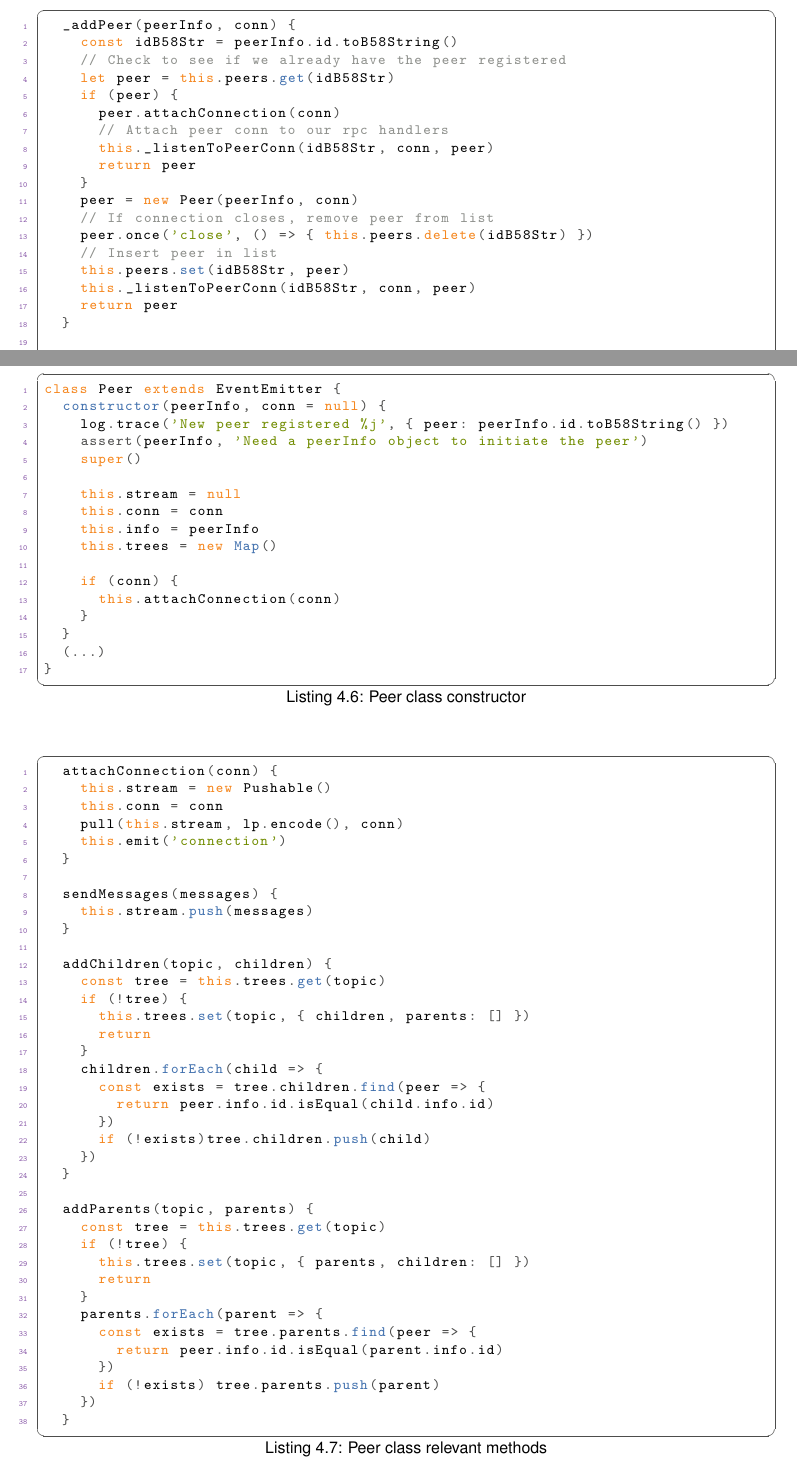
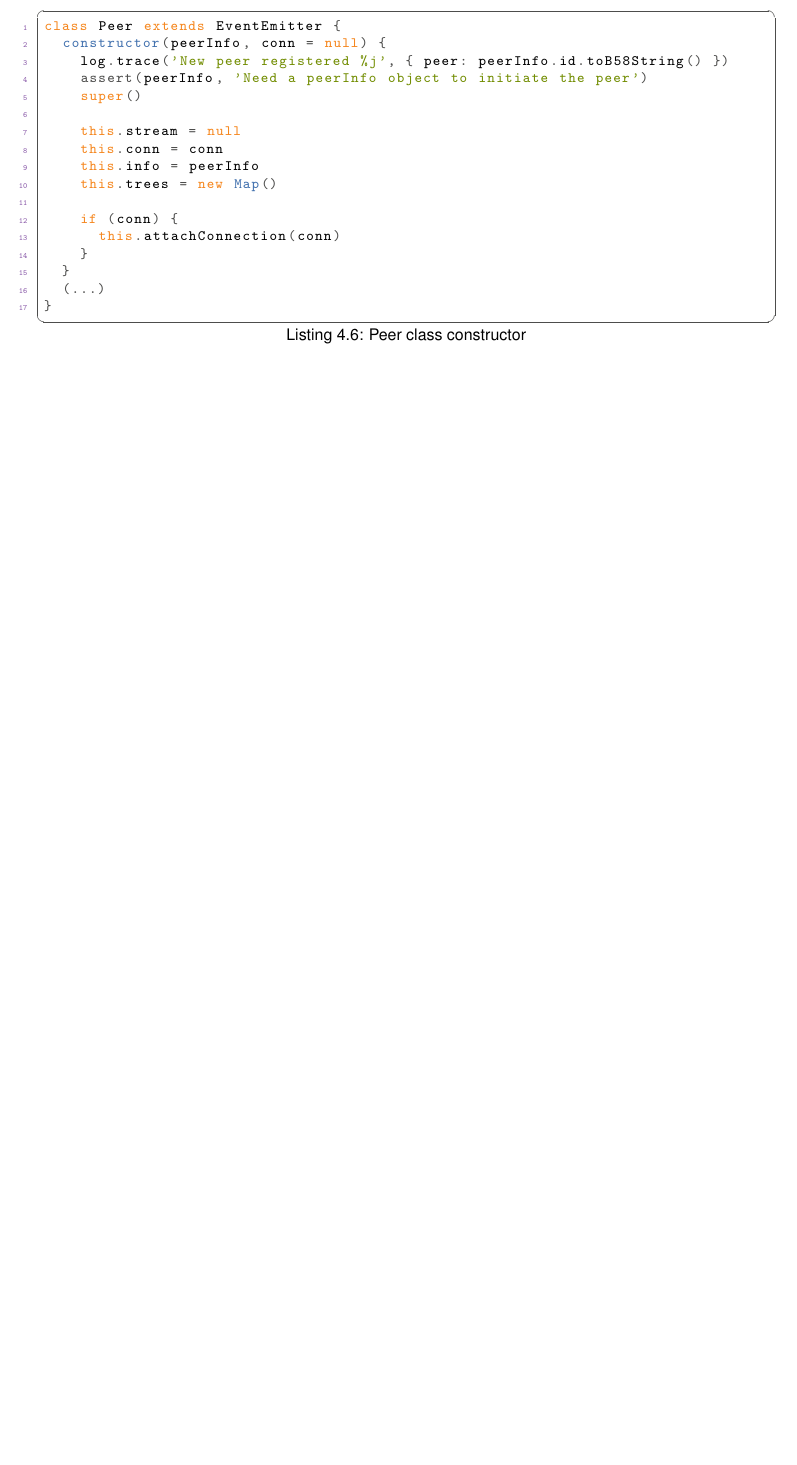
Before and after one commit to JGAntunes/pulsarcast, a LaTeX thesis (thesis/dissertation.tex, which reads thesis/chapters/implementation.tex): two parts of pages 62 and 63 of 99 before the commit and part of page 62 of 99 after it, the two joined at a grey line, cut at the place of the change, the shorter picture padded with empty space. Compiled offline with pdfLaTeX.

Commit message:
chore(thesis): remove some listings and add browserCloud ref

```diff
--- a/thesis/chapters/implementation.tex
+++ b/thesis/chapters/implementation.tex
@@ -324,25 +324,6 @@ look of all of the methods used for this purpose.
 % \noindent\begin{minipage}{\textwidth}
 % \vspace{8pt}
 \begin{lstlisting}[language=JavaScript, float=p, caption={Pulsarcast internal peer and connection handlers. These methods abstract the logic of connection handling to all the other parts of the Pulsarcast system.},label={pulsarcast-connection-handlers}]
-  _addPeer(peerInfo, conn) {
-    const idB58Str = peerInfo.id.toB58String()
-    // Check to see if we already have the peer registered
-    let peer = this.peers.get(idB58Str)
-    if (peer) {
-      peer.attachConnection(conn)
-      // Attach peer conn to our rpc handlers
-      this._listenToPeerConn(idB58Str, conn, peer)
-      return peer
-    }
-    peer = new Peer(peerInfo, conn)
-    // If connection closes, remove peer from list
-    peer.once('close', () => { this.peers.delete(idB58Str) })
-    // Insert peer in list
-    this.peers.set(idB58Str, peer)
-    this._listenToPeerConn(idB58Str, conn, peer)
-    return peer
-  }
-
   _getPeer(peerId, callback) {
     const idB58Str = peerId.toB58String()
     const peer = this.peers.get(idB58Str)
@@ -411,47 +389,6 @@ class Peer extends EventEmitter {
   }
   (...)
 }
-\end{lstlisting}
-
-\begin{lstlisting}[language=JavaScript, float=p, caption={Peer class relevant methods},label={peer-methods}]
-  attachConnection(conn) {
-    this.stream = new Pushable()
-    this.conn = conn
-    pull(this.stream, lp.encode(), conn)
-    this.emit('connection')
-  }
-
-  sendMessages(messages) {
-    this.stream.push(messages)
-  }
-
-  addChildren(topic, children) {
-    const tree = this.trees.get(topic)
-    if (!tree) {
-      this.trees.set(topic, { children, parents: [] })
-      return
-    }
-    children.forEach(child => {
-      const exists = tree.children.find(peer => {
-        return peer.info.id.isEqual(child.info.id)
-      })
-      if (!exists)tree.children.push(child)
-    })
-  }
-
-  addParents(topic, parents) {
-    const tree = this.trees.get(topic)
-    if (!tree) {
-      this.trees.set(topic, { parents, children: [] })
-      return
-    }
-    parents.forEach(parent => {
-      const exists = tree.parents.find(peer => {
-        return peer.info.id.isEqual(parent.info.id)
-      })
-      if (!exists) tree.parents.push(parent)
-    })
-  }
 \end{lstlisting}
 
 \subsubsection{TopicNode and EventNode}\label{subsubsec:topic-node}
```
Also changed, not shown: thesis/bibliography/dissertation.bib (+16 -0 lines), thesis/chapters/related-work.tex (+8 -5 lines), thesis/dissertation.pdf, thesis/chapters/implementation.tex (29 more changed lines).
